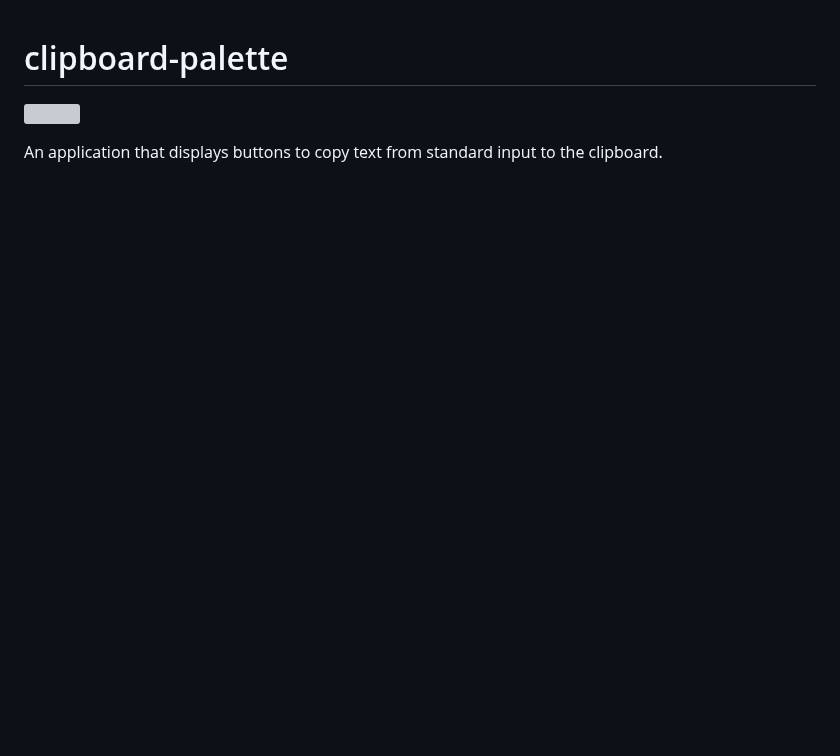
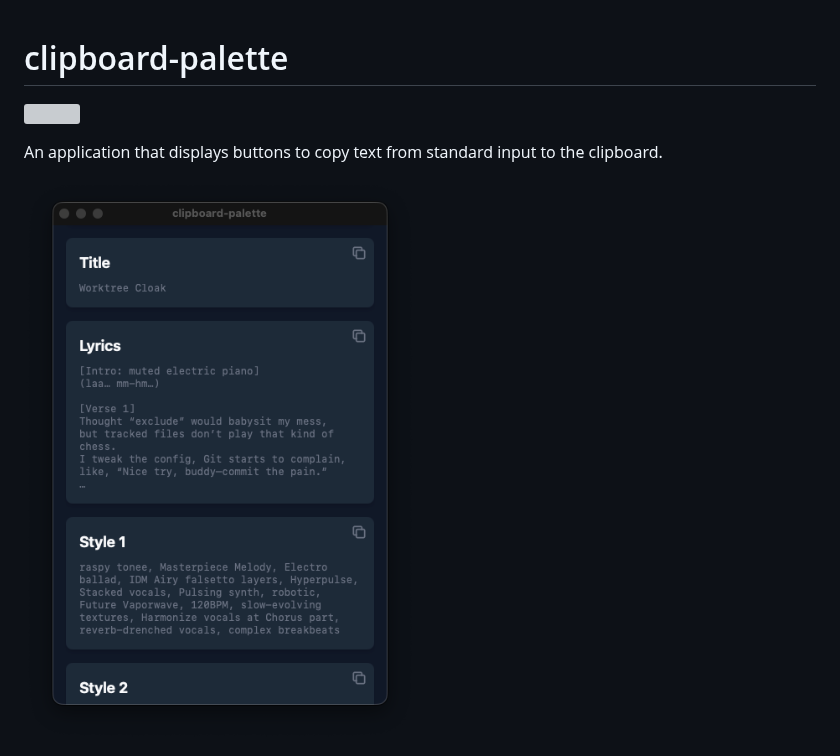
Before and after one commit to ytyng/clipboard-palette, a Markdown page: README.md, the part around the change. GitHub-like rendering; pictures changed too: documents/images/flashcap-20260130-175555.png (added); blank space fills up the shorter version; grey boxes are pictures that could not be loaded.

Commit message:
Added image

```diff
--- a/README.md
+++ b/README.md
@@ -3,6 +3,8 @@
 ![](src-tauri/icons/128x128@2x.png)
 
 An application that displays buttons to copy text from standard input to the clipboard.
+
+![](documents/images/flashcap-20260130-175555.png)
 
 ![](documents/images/flashcap-20260130-113144.png)
 
```
